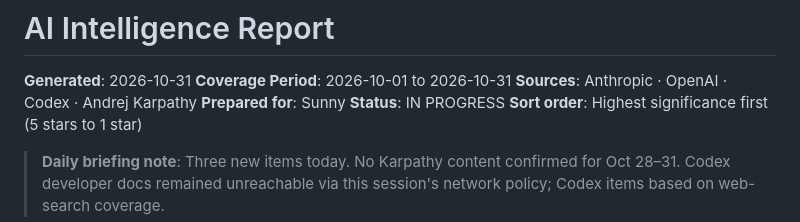
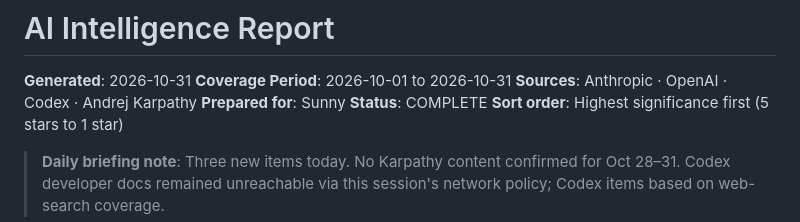
Before and after one commit to Sunnylittlehand/ClaudeCode, a Markdown page: anthropic-research/sessions-2026-10-31.md, the part around the change. Rendered like a GitHub page.

Commit message:
Complete AI intelligence report 2026-10-31
Co-Authored-By: Claude Sonnet 4.6 <noreply@anthropic.com>
Claude-Session: https://claude.ai/code/session_019STiGgCPKQhbXpn43kaJRS

```diff
--- a/anthropic-research/sessions-2026-10-31.md
+++ b/anthropic-research/sessions-2026-10-31.md
@@ -3,7 +3,7 @@
 **Coverage Period**: 2026-10-01 to 2026-10-31
 **Sources**: Anthropic · OpenAI · Codex · Andrej Karpathy
 **Prepared for**: Sunny
-**Status**: IN PROGRESS
+**Status**: COMPLETE
 **Sort order**: Highest significance first (5 stars to 1 star)
 
 > **Daily briefing note**: Three new items today. No Karpathy content confirmed for Oct 28–31. Codex developer docs remained unreachable via this session's network policy; Codex items based on web-search coverage.
```
